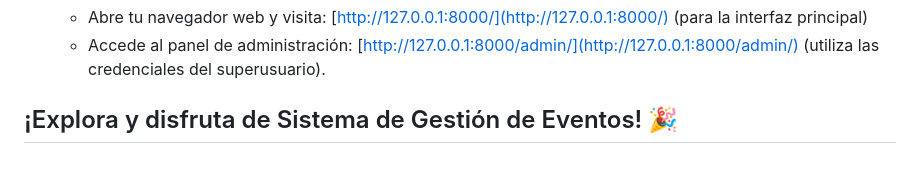
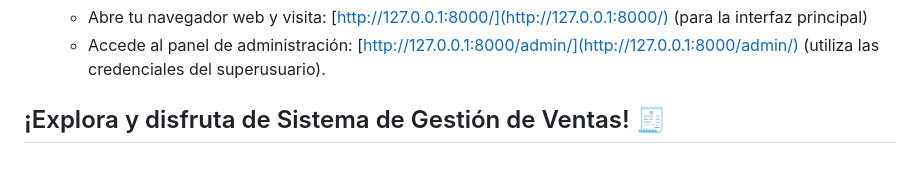
Before and after one commit to fborjaz/System_Fact_Sales_DJ, a Markdown page: README.md, the part around the change. Drawn GitHub-style.

```diff
--- a/README.md
+++ b/README.md
@@ -94,4 +94,4 @@ El objetivo principal de este proyecto es desarrollar un sistema integral de ges
     *   Abre tu navegador web y visita: [http://127.0.0.1:8000/](http://127.0.0.1:8000/) (para la interfaz principal)
     *   Accede al panel de administración: [http://127.0.0.1:8000/admin/](http://127.0.0.1:8000/admin/) (utiliza las credenciales del superusuario).
 
-## ¡Explora y disfruta de Sistema de Gestión de Eventos! 🎉
+## ¡Explora y disfruta de Sistema de Gestión de Ventas! 🧾
```
